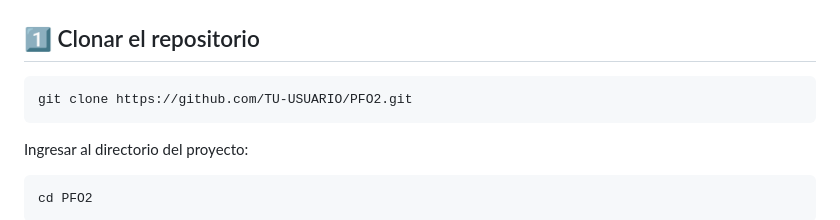
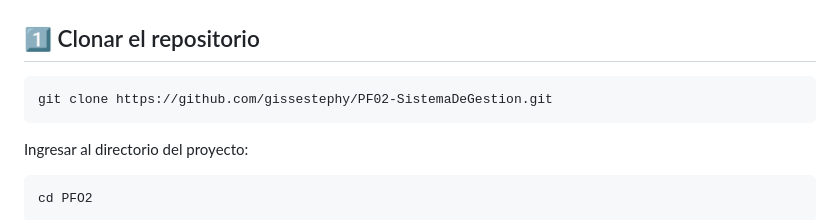
Before and after one commit to gissestephy/PF02-SistemaDeGestion, a Markdown page: README.md, the part around the change. Drawn GitHub-style.

````diff
--- a/README.md
+++ b/README.md
@@ -97,7 +97,7 @@ SQLite se utiliza mediante el módulo `sqlite3`, incluido en Python, por lo que
 ## 1️⃣ Clonar el repositorio
 
 ```bash
-git clone https://github.com/TU-USUARIO/PFO2.git
+git clone https://github.com/gissestephy/PF02-SistemaDeGestion.git
 ```
 
 Ingresar al directorio del proyecto:
````
